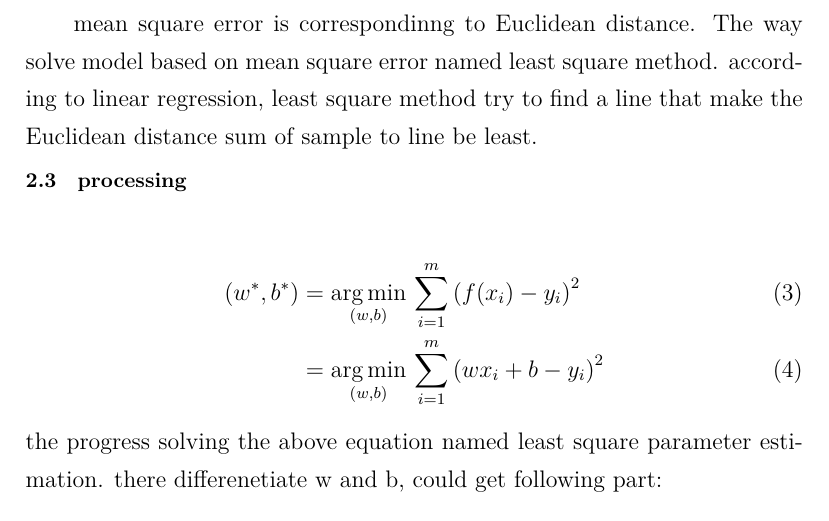
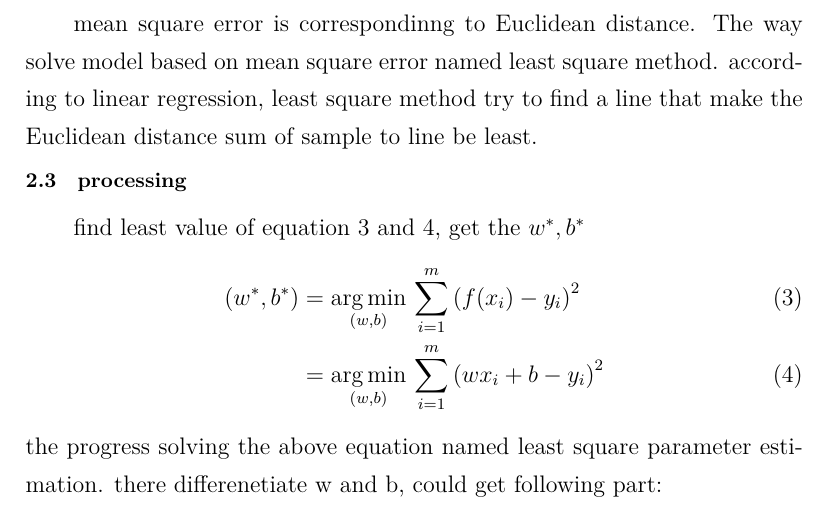
Before and after one commit to fishishappyandfree/ml_latex, a LaTeX document (linear_model/linear model.tex): part of page 2 of 7, cut so that both start at the same text. Compiled offline with XeLaTeX.

Commit message:
third commit by 20190614

```diff
--- a/linear_model/linear model.tex
+++ b/linear_model/linear model.tex
@@ -75,6 +75,8 @@
 	{\heiti mean square error} is correspondinng to {\heiti Euclidean distance}.  The way solve model based on mean square error named least square method. according to linear regression, least square method try to find a line that make the Euclidean distance sum of sample to line be least.
 
 	\subsection{\quad processing}
+	find least value of equation 3 and 4, get the $w^*,b^*$
+	%\setlength{\abovedisplayskip}{1pt}
 	\begin{align}
 	({{w}^{*}},{{b}^{*}}) & =\underset{(w,b)}{\mathop{\arg \min }}\,\sum\limits_{i=1}^{m}{{{(f({{x}_{i}})-{{y}_{i}})}^{2}}} \\
 	& =\underset{(w,b)}{\mathop{\arg \min }}\,\sum\limits_{i=1}^{m}{{{(w{{x}_{i}}+b-{{y}_{i}})}^{2}}}
```
Also changed, not shown: linear_model/linear model.pdf, 2 other files.
